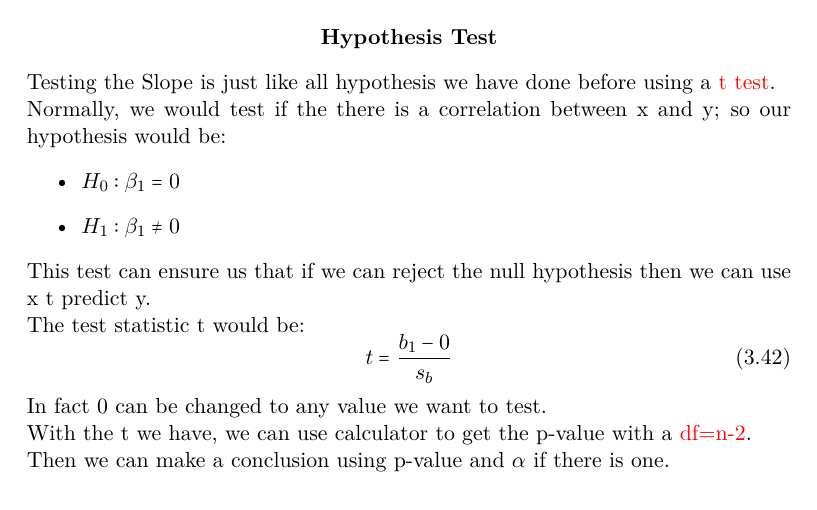
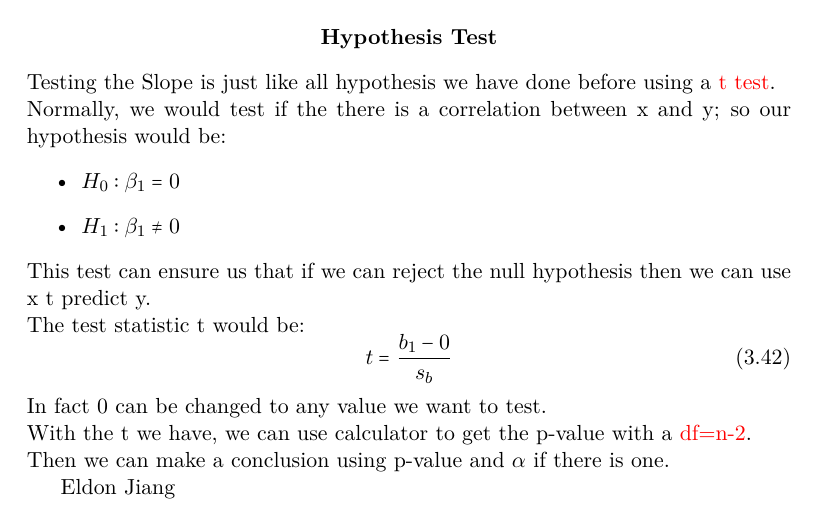
Before and after one commit to Eldon-Jiang/LatexNotes, a LaTeX thesis (main.tex, which reads chapter_bivariate.tex): part of page 57 of 60, cut so that both start at the same text. Compiled offline with pdfLaTeX.

Commit message:
add a name

```diff
--- a/chapter_bivariate.tex
+++ b/chapter_bivariate.tex
@@ -4,3 +4,5 @@
 \pagebreak
 
 \input{chapter_bivariate_section_regression}
+
+Eldon Jiang
```
